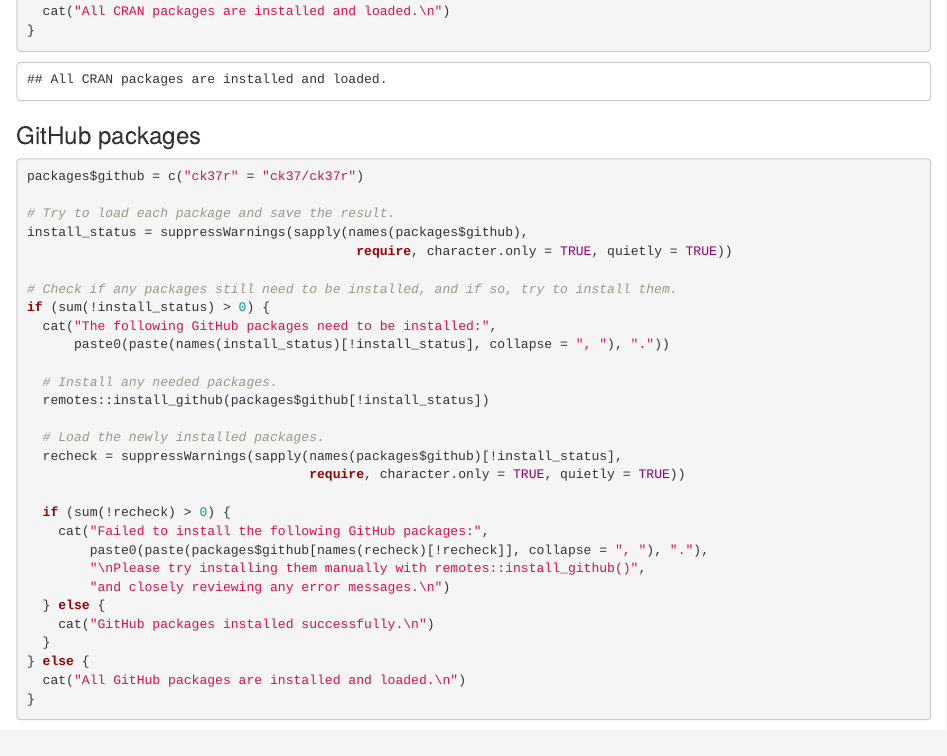
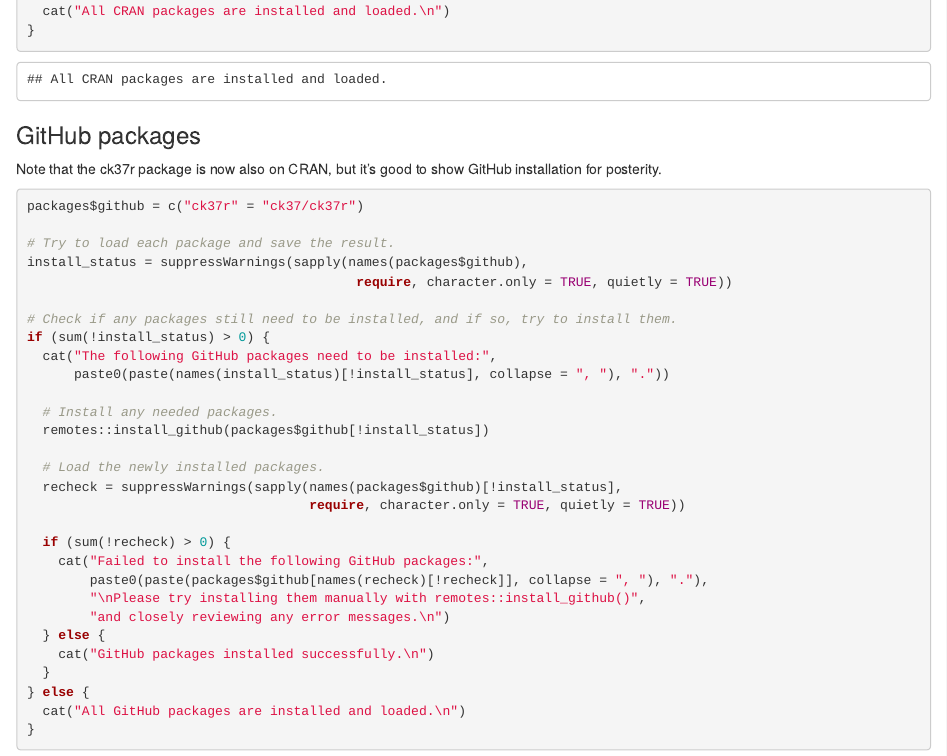
Before and after one commit to dlab-berkeley/Unsupervised-Learning-in-R, an R Markdown document (0-setup.Rmd): the page in a window 1100 px wide, from 1920 px down. Rendered offline with R 4.5, knitr and Pandoc, with nearby package versions.

Commit message:
setup: contextualize github install

````diff
--- a/0-setup.Rmd
+++ b/0-setup.Rmd
@@ -83,6 +83,8 @@ if (sum(!install_status) > 0) {
 
 ### GitHub packages
 
+Note that the ck37r package is now also on CRAN, but it's good to show GitHub installation for posterity.
+
 ```{r github_packages}
 packages$github = c("ck37r" = "ck37/ck37r")
 
````
